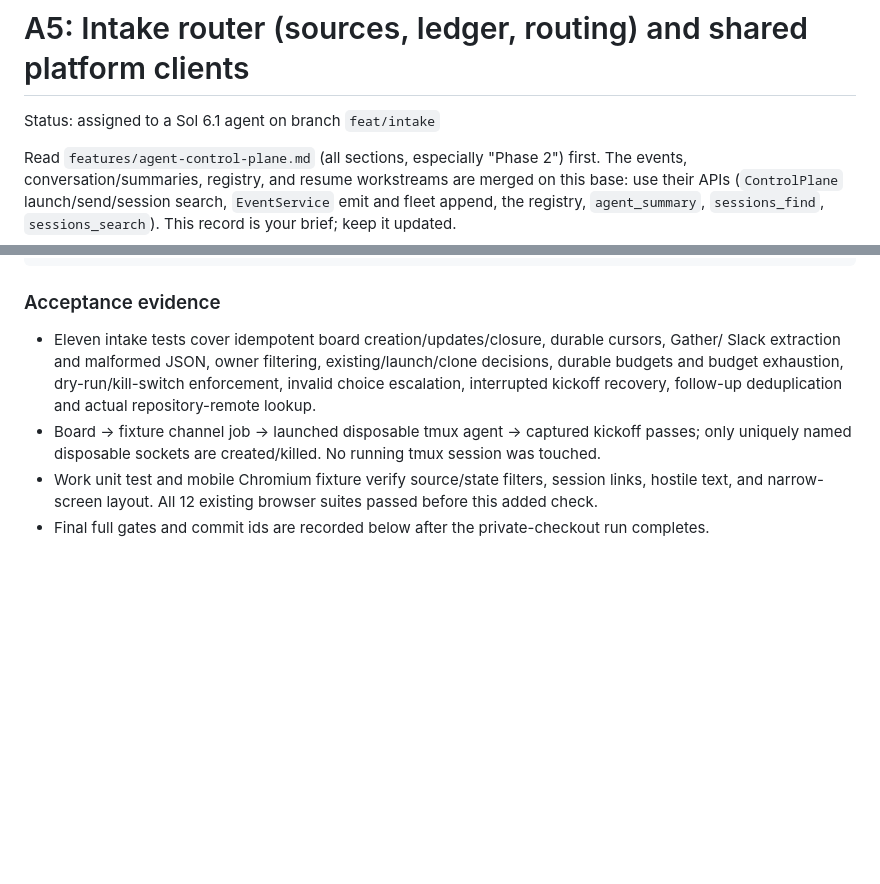
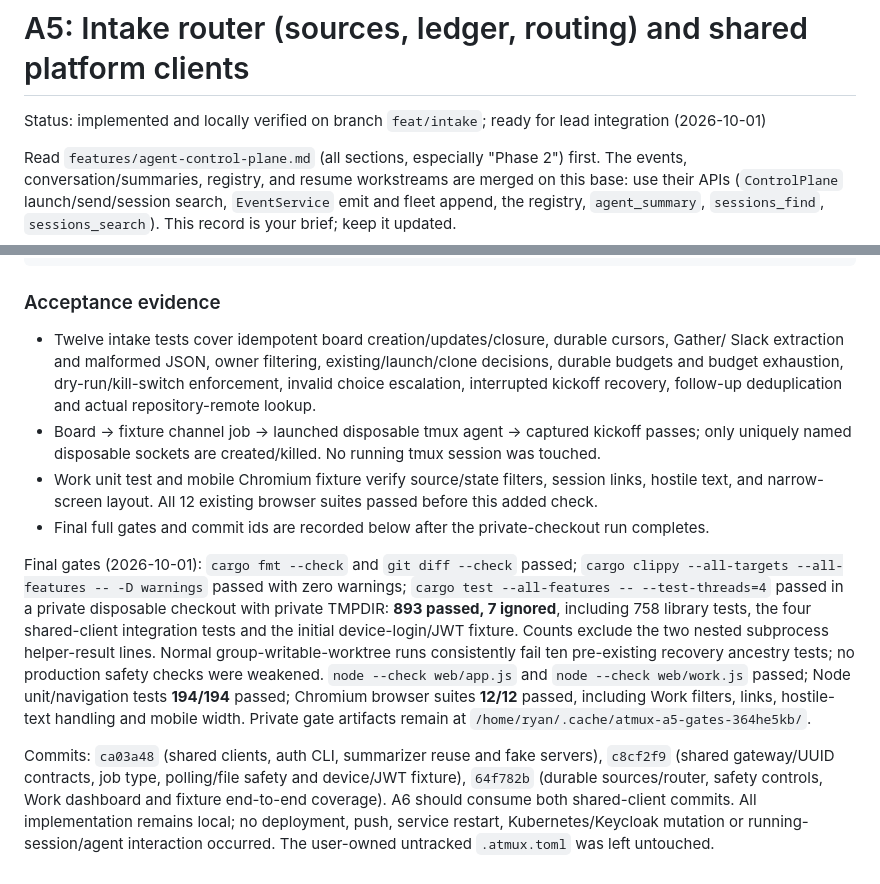
Before and after one commit to ryanmurf/atmux, a Markdown page: features/intake-router.md, 2 parts joined by grey strips. Rendered like a GitHub page; blank space fills up the shorter version.

Commit message:
docs: record A5 acceptance evidence and lead integration setup

```diff
--- a/features/intake-router.md
+++ b/features/intake-router.md
@@ -1,6 +1,6 @@
 # A5: Intake router (sources, ledger, routing) and shared platform clients
 
-Status: assigned to a Sol 6.1 agent on branch `feat/intake`
+Status: implemented and locally verified on branch `feat/intake`; ready for lead integration (2026-10-01)
 
 Read `features/agent-control-plane.md` (all sections, especially "Phase 2") first. The events,
 conversation/summaries, registry, and resume workstreams are merged on this base: use their APIs
@@ -255,7 +255,7 @@ allow_clone = true
 
 ### Acceptance evidence
 
-- Eleven intake tests cover idempotent board creation/updates/closure, durable cursors, Gather/
+- Twelve intake tests cover idempotent board creation/updates/closure, durable cursors, Gather/
   Slack extraction and malformed JSON, owner filtering, existing/launch/clone decisions, durable
   budgets and budget exhaustion, dry-run/kill-switch enforcement, invalid choice escalation,
   interrupted kickoff recovery, follow-up deduplication and actual repository-remote lookup.
@@ -264,3 +264,23 @@ allow_clone = true
 - Work unit test and mobile Chromium fixture verify source/state filters, session links, hostile
   text, and narrow-screen layout. All 12 existing browser suites passed before this added check.
 - Final full gates and commit ids are recorded below after the private-checkout run completes.
+
+
+Final gates (2026-10-01): `cargo fmt --check` and `git diff --check` passed;
+`cargo clippy --all-targets --all-features -- -D warnings` passed with zero warnings;
+`cargo test --all-features -- --test-threads=4` passed in a private disposable checkout with
+private TMPDIR: **893 passed, 7 ignored**, including 758 library tests, the four shared-client
+integration tests and the initial device-login/JWT fixture. Counts exclude the two nested
+subprocess helper-result lines. Normal group-writable-worktree runs consistently fail ten
+pre-existing recovery ancestry tests; no production safety checks were weakened.
+`node --check web/app.js` and `node --check web/work.js` passed; Node unit/navigation tests
+**194/194** passed; Chromium browser suites **12/12** passed, including Work filters, links,
+hostile-text handling and mobile width. Private gate artifacts remain at
+`/home/ryan/.cache/atmux-a5-gates-364he5kb/`.
+
+Commits: `ca03a48` (shared clients, auth CLI, summarizer reuse and fake servers),
+`c8cf2f9` (shared gateway/UUID contracts, job type, polling/file safety and device/JWT fixture),
+`64f782b` (durable sources/router, safety controls, Work dashboard and fixture end-to-end coverage).
+A6 should consume both shared-client commits. All implementation remains local; no deployment,
+push, service restart, Kubernetes/Keycloak mutation or running-session/agent interaction occurred.
+The user-owned untracked `.atmux.toml` was left untouched.
```
